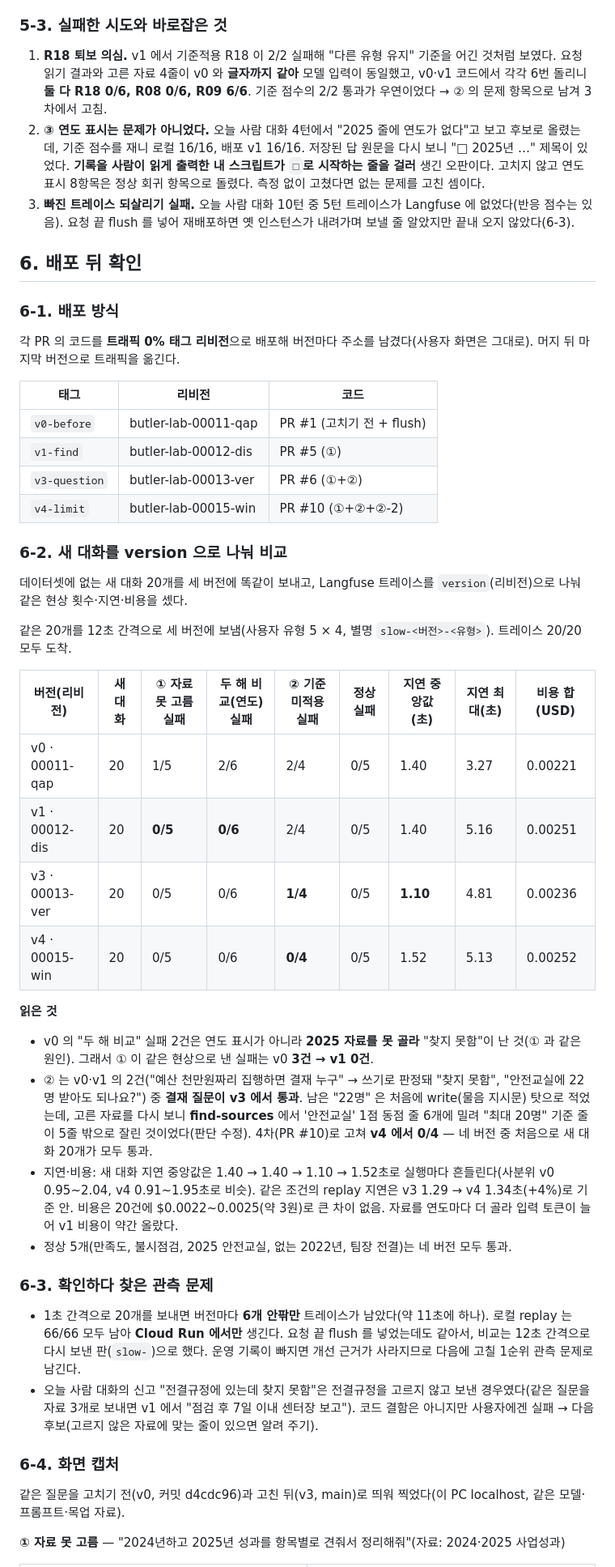
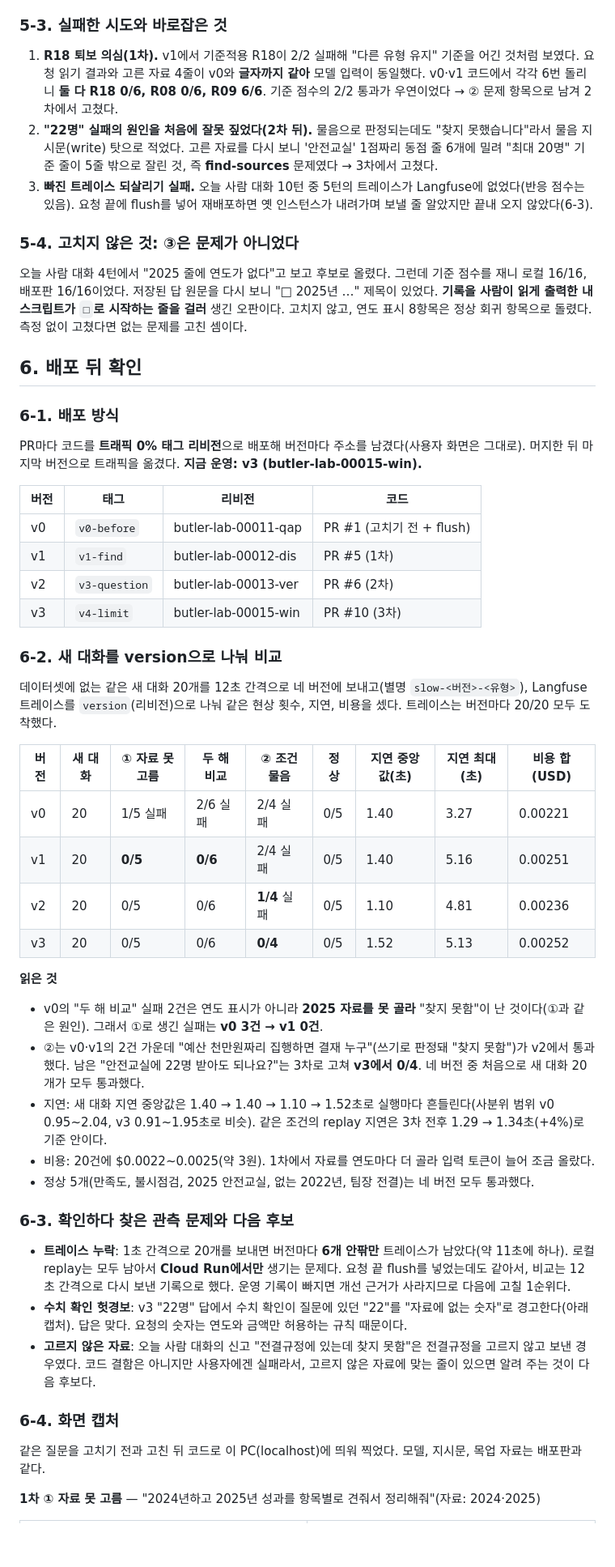
Before and after one commit to hera93939393-ctrl/butler-langfuse-lab, a Markdown page: REPORT.md, the part around one of its changes. Shown at 81% size. Rendered like a GitHub page; blank space fills up the shorter version.

```diff
--- a/REPORT.md
+++ b/REPORT.md
@@ -118,43 +125,46 @@ PR: [#1 준비(기준·데이터셋·채점기)](https://github.com/hera93939393
 ### 5-3. 실패한 시도와 바로잡은 것
-1. **R18 퇴보 의심.** v1 에서 기준적용 R18 이 2/2 실패해 "다른 유형 유지" 기준을 어긴 것처럼 보였다. 요청 읽기 결과와 고른 자료 4줄이 v0 와 **글자까지 같아** 모델 입력이 동일했고, v0·v1 코드에서 각각 6번 돌리니 **둘 다 R18 0/6, R08 0/6, R09 6/6**. 기준 점수의 2/2 통과가 우연이었다 → ② 의 문제 항목으로 남겨 3차에서 고침.
-2. **③ 연도 표시는 문제가 아니었다.** 오늘 사람 대화 4턴에서 "2025 줄에 연도가 없다"고 보고 후보로 올렸는데, 기준 점수를 재니 로컬 16/16, 배포 v1 16/16. 저장된 답 원문을 다시 보니 "□ 2025년 …" 제목이 있었다. **기록을 사람이 읽게 출력한 내 스크립트가 `□`로 시작하는 줄을 걸러** 생긴 오판이다. 고치지 않고 연도 표시 8항목은 정상 회귀 항목으로 돌렸다. 측정 없이 고쳤다면 없는 문제를 고친 셈이다.
-3. **빠진 트레이스 되살리기 실패.** 오늘 사람 대화 10턴 중 5턴 트레이스가 Langfuse 에 없었다(반응 점수는 있음). 요청 끝 flush 를 넣어 재배포하면 옛 인스턴스가 내려가며 보낼 줄 알았지만 끝내 오지 않았다(6-3).
+1. **R18 퇴보 의심(1차).** v1에서 기준적용 R18이 2/2 실패해 "다른 유형 유지" 기준을 어긴 것처럼 보였다. 요청 읽기 결과와 고른 자료 4줄이 v0와 **글자까지 같아** 모델 입력이 동일했다. v0·v1 코드에서 각각 6번 돌리니 **둘 다 R18 0/6, R08 0/6, R09 6/6**. 기준 점수의 2/2 통과가 우연이었다 → ② 문제 항목으로 남겨 2차에서 고쳤다.
+2. **"22명" 실패의 원인을 처음에 잘못 짚었다(2차 뒤).** 물음으로 판정되는데도 "찾지 못했습니다"라서 물음 지시문(write) 탓으로 적었다. 고른 자료를 다시 보니 '안전교실' 1점짜리 동점 줄 6개에 밀려 "최대 20명" 기준 줄이 5줄 밖으로 잘린 것, 즉 **find-sources** 문제였다 → 3차에서 고쳤다.
+3. **빠진 트레이스 되살리기 실패.** 오늘 사람 대화 10턴 중 5턴의 트레이스가 Langfuse에 없었다(반응 점수는 있음). 요청 끝에 flush를 넣어 재배포하면 옛 인스턴스가 내려가며 보낼 줄 알았지만 끝내 오지 않았다(6-3).
+
+### 5-4. 고치지 않은 것: ③은 문제가 아니었다
+오늘 사람 대화 4턴에서 "2025 줄에 연도가 없다"고 보고 후보로 올렸다. 그런데 기준 점수를 재니 로컬 16/16, 배포판 16/16이었다. 저장된 답 원문을 다시 보니 "□ 2025년 …" 제목이 있었다. **기록을 사람이 읽게 출력한 내 스크립트가 `□`로 시작하는 줄을 걸러** 생긴 오판이다. 고치지 않고, 연도 표시 8항목은 정상 회귀 항목으로 돌렸다. 측정 없이 고쳤다면 없는 문제를 고친 셈이다.
 
 ## 6. 배포 뒤 확인
 ### 6-1. 배포 방식
-각 PR 의 코드를 **트래픽 0% 태그 리비전**으로 배포해 버전마다 주소를 남겼다(사용자 화면은 그대로). 머지 뒤 마지막 버전으로 트래픽을 옮긴다.
+PR마다 코드를 **트래픽 0% 태그 리비전**으로 배포해 버전마다 주소를 남겼다(사용자 화면은 그대로). 머지한 뒤 마지막 버전으로 트래픽을 옮겼다. **지금 운영: v3 (butler-lab-00015-win).**
 
-| 태그 | 리비전 | 코드 |
-|---|---|---|
-| `v0-before` | butler-lab-00011-qap | PR #1 (고치기 전 + flush) |
-| `v1-find` | butler-lab-00012-dis | PR #5 (①) |
-| `v3-question` | butler-lab-00013-ver | PR #6 (①+②) |
-| `v4-limit` | butler-lab-00015-win | PR #10 (①+②+②-2) |
+| 버전 | 태그 | 리비전 | 코드 |
+|---|---|---|---|
+| v0 | `v0-before` | butler-lab-00011-qap | PR #1 (고치기 전 + flush) |
+| v1 | `v1-find` | butler-lab-00012-dis | PR #5 (1차) |
+| v2 | `v3-question` | butler-lab-00013-ver | PR #6 (2차) |
+| v3 | `v4-limit` | butler-lab-00015-win | PR #10 (3차) |
 
-### 6-2. 새 대화를 version 으로 나눠 비교
-데이터셋에 없는 새 대화 20개를 세 버전에 똑같이 보내고, Langfuse 트레이스를 `version`(리비전)으로 나눠 같은 현상 횟수·지연·비용을 셌다.
+### 6-2. 새 대화를 version으로 나눠 비교
+데이터셋에 없는 같은 새 대화 20개를 12초 간격으로 네 버전에 보내고(별명 `slow-<버전>-<유형>`), Langfuse 트레이스를 `version`(리비전)으로 나눠 같은 현상 횟수, 지연, 비용을 셌다. 트레이스는 버전마다 20/20 모두 도착했다.
 
-같은 20개를 12초 간격으로 세 버전에 보냄(사용자 유형 5 × 4, 별명 `slow-<버전>-<유형>`). 트레이스 20/20 모두 도착.
-
-| 버전(리비전) | 새 대화 | ① 자료 못 고름 실패 | 두 해 비교(연도) 실패 | ② 기준 미적용 실패 | 정상 실패 | 지연 중앙값(초) | 지연 최대(초) | 비용 합(USD) |
+| 버전 | 새 대화 | ① 자료 못 고름 | 두 해 비교 | ② 조건 물음 | 정상 | 지연 중앙값(초) | 지연 최대(초) | 비용 합(USD) |
 |---|---|---|---|---|---|---|---|---|
-| v0 · 00011-qap | 20 | 1/5 | 2/6 | 2/4 | 0/5 | 1.40 | 3.27 | 0.00221 |
-| v1 · 00012-dis | 20 | **0/5** | **0/6** | 2/4 | 0/5 | 1.40 | 5.16 | 0.00251 |
-| v3 · 00013-ver | 20 | 0/5 | 0/6 | **1/4** | 0/5 | **1.10** | 4.81 | 0.00236 |
-| v4 · 00015-win | 20 | 0/5 | 0/6 | **0/4** | 0/5 | 1.52 | 5.13 | 0.00252 |
+| v0 | 20 | 1/5 실패 | 2/6 실패 | 2/4 실패 | 0/5 | 1.40 | 3.27 | 0.00221 |
+| v1 | 20 | **0/5** | **0/6** | 2/4 실패 | 0/5 | 1.40 | 5.16 | 0.00251 |
+| v2 | 20 | 0/5 | 0/6 | **1/4** 실패 | 0/5 | 1.10 | 4.81 | 0.00236 |
+| v3 | 20 | 0/5 | 0/6 | **0/4** | 0/5 | 1.52 | 5.13 | 0.00252 |
 
 **읽은 것**
-- v0 의 "두 해 비교" 실패 2건은 연도 표시가 아니라 **2025 자료를 못 골라** "찾지 못함"이 난 것(① 과 같은 원인). 그래서 ① 이 같은 현상으로 낸 실패는 v0 **3건 → v1 0건**.
-- ② 는 v0·v1 의 2건("예산 천만원짜리 집행하면 결재 누구" → 쓰기로 판정돼 "찾지 못함", "안전교실에 22명 받아도 되나요?") 중 **결재 질문이 v3 에서 통과**. 남은 "22명" 은 처음에 write(물음 지시문) 탓으로 적었는데, 고른 자료를 다시 보니 **find-sources** 에서 '안전교실' 1점 동점 줄 6개에 밀려 "최대 20명" 기준 줄이 5줄 밖으로 잘린 것이었다(판단 수정). 4차(PR #10)로 고쳐 **v4 에서 0/4** — 네 버전 중 처음으로 새 대화 20개가 모두 통과.
-- 지연·비용: 새 대화 지연 중앙값은 1.40 → 1.40 → 1.10 → 1.52초로 실행마다 흔들린다(사분위 v0 0.95~2.04, v4 0.91~1.95초로 비슷). 같은 조건의 replay 지연은 v3 1.29 → v4 1.34초(+4%)로 기준 안. 비용은 20건에 $0.0022~0.0025(약 3원)로 큰 차이 없음. 자료를 연도마다 더 골라 입력 토큰이 늘어 v1 비용이 약간 올랐다.
-- 정상 5개(만족도, 불시점검, 2025 안전교실, 없는 2022년, 팀장 전결)는 네 버전 모두 통과.
+- v0의 "두 해 비교" 실패 2건은 연도 표시가 아니라 **2025 자료를 못 골라** "찾지 못함"이 난 것이다(①과 같은 원인). 그래서 ①로 생긴 실패는 **v0 3건 → v1 0건**.
+- ②는 v0·v1의 2건 가운데 "예산 천만원짜리 집행하면 결재 누구"(쓰기로 판정돼 "찾지 못함")가 v2에서 통과했다. 남은 "안전교실에 22명 받아도 되나요?"는 3차로 고쳐 **v3에서 0/4**. 네 버전 중 처음으로 새 대화 20개가 모두 통과했다.
+- 지연: 새 대화 지연 중앙값은 1.40 → 1.40 → 1.10 → 1.52초로 실행마다 흔들린다(사분위 범위 v0 0.95~2.04, v3 0.91~1.95초로 비슷). 같은 조건의 replay 지연은 3차 전후 1.29 → 1.34초(+4%)로 기준 안이다.
+- 비용: 20건에 $0.0022~0.0025(약 3원). 1차에서 자료를 연도마다 더 골라 입력 토큰이 늘어 조금 올랐다.
+- 정상 5개(만족도, 불시점검, 2025 안전교실, 없는 2022년, 팀장 전결)는 네 버전 모두 통과했다.
 
-### 6-3. 확인하다 찾은 관측 문제
-- 1초 간격으로 20개를 보내면 버전마다 **6개 안팎만** 트레이스가 남았다(약 11초에 하나). 로컬 replay 는 66/66 모두 남아 **Cloud Run 에서만** 생긴다. 요청 끝 flush 를 넣었는데도 같아서, 비교는 12초 간격으로 다시 보낸 판(`slow-`)으로 했다. 운영 기록이 빠지면 개선 근거가 사라지므로 다음에 고칠 1순위 관측 문제로 남긴다.
-- 오늘 사람 대화의 신고 "전결규정에 있는데 찾지 못함"은 전결규정을 고르지 않고 보낸 경우였다(같은 질문을 자료 3개로 보내면 v1 에서 "점검 후 7일 이내 센터장 보고"). 코드 결함은 아니지만 사용자에겐 실패 → 다음 후보(고르지 않은 자료에 맞는 줄이 있으면 알려 주기).
+### 6-3. 확인하다 찾은 관측 문제와 다음 후보
+- **트레이스 누락**: 1초 간격으로 20개를 보내면 버전마다 **6개 안팎만** 트레이스가 남았다(약 11초에 하나). 로컬 replay는 모두 남아서 **Cloud Run에서만** 생기는 문제다. 요청 끝 flush를 넣었는데도 같아서, 비교는 12초 간격으로 다시 보낸 기록으로 했다. 운영 기록이 빠지면 개선 근거가 사라지므로 다음에 고칠 1순위다.
+- **수치 확인 헛경보**: v3 "22명" 답에서 수치 확인이 질문에 있던 "22"를 "자료에 없는 숫자"로 경고한다(아래 캡처). 답은 맞다. 요청의 숫자는 연도와 금액만 허용하는 규칙 때문이다.
+- **고르지 않은 자료**: 오늘 사람 대화의 신고 "전결규정에 있는데 찾지 못함"은 전결규정을 고르지 않고 보낸 경우였다. 코드 결함은 아니지만 사용자에겐 실패라서, 고르지 않은 자료에 맞는 줄이 있으면 알려 주는 것이 다음 후보다.
 
 ### 6-4. 화면 캡처
-같은 질문을 고치기 전(v0, 커밋 d4cdc96)과 고친 뒤(v3, main)로 띄워 찍었다(이 PC localhost, 같은 모델·프롬프트·목업 자료).
+같은 질문을 고치기 전과 고친 뒤 코드로 이 PC(localhost)에 띄워 찍었다. 모델, 지시문, 목업 자료는 배포판과 같다.
 
-**① 자료 못 고름** — "2024년하고 2025년 성과를 항목별로 견줘서 정리해줘"(자료: 2024·2025 사업성과)
+**1차 ① 자료 못 고름** — "2024년하고 2025년 성과를 항목별로 견줘서 정리해줘"(자료: 2024·2025)
 
```
Also changed, not shown: other parts of REPORT.md (+82 -66 lines), docs/shots/v3-limit.png (added), docs/shots/v4-limit.png (added).
